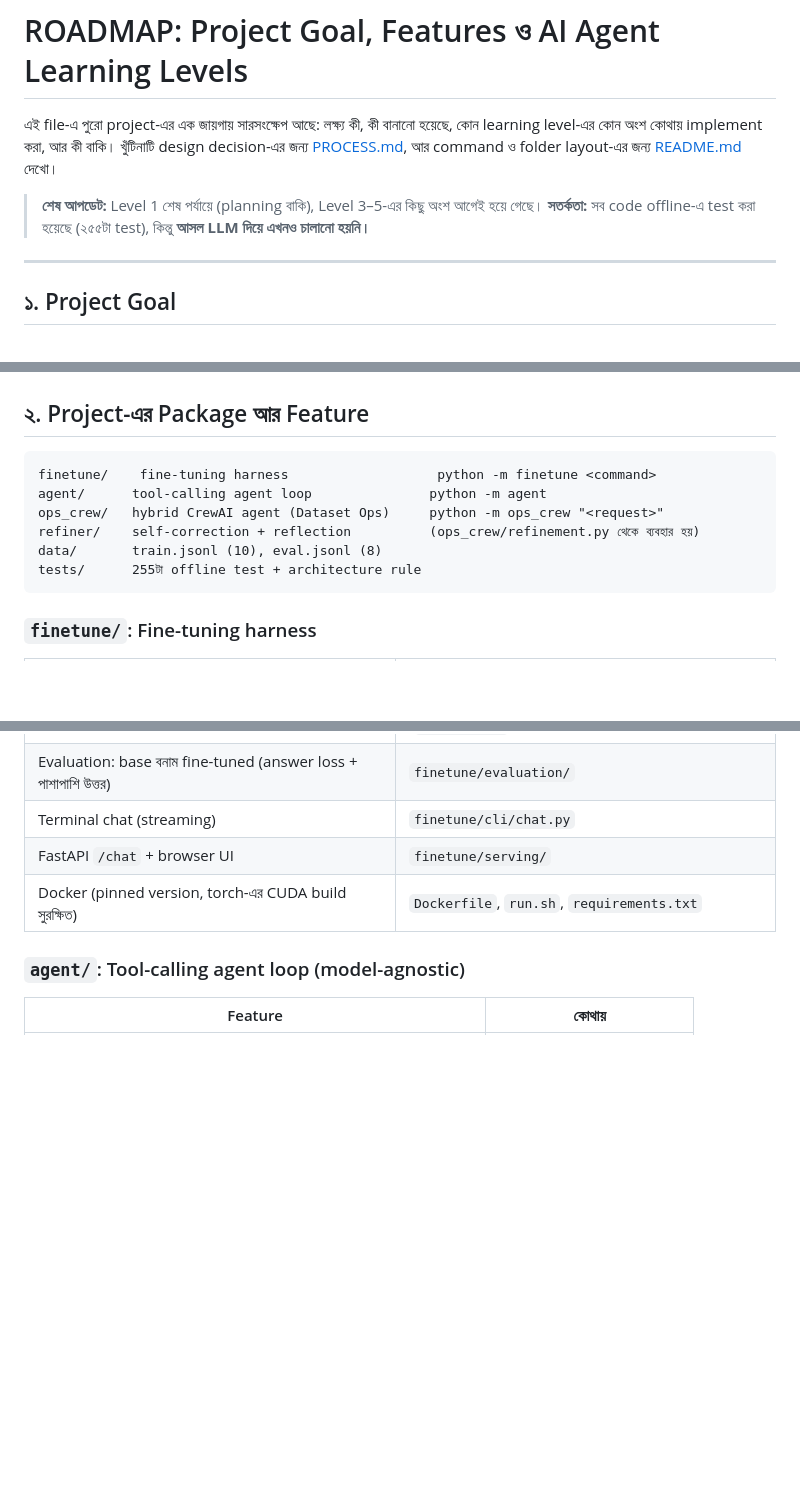
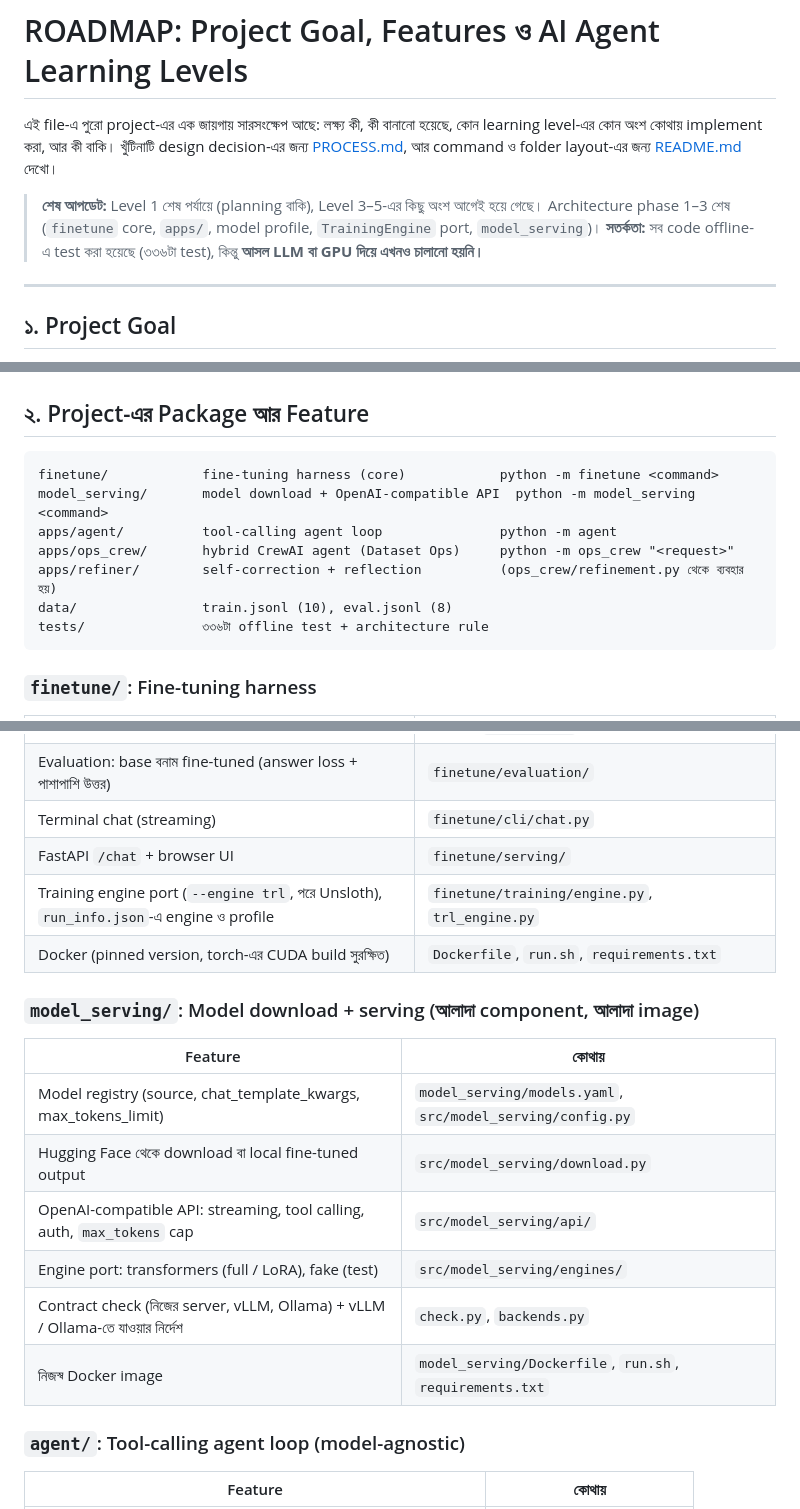
Before and after one commit to mahin1995/fine-tuning-llm, a Markdown page: apps/ROADMAP.md, 3 parts joined by grey strips. GitHub-like rendering; blank space fills up the shorter version.

Commit message:
ROADMAP: add model_serving, current layout and test count
Co-Authored-By: Claude Opus 5.5 <noreply@anthropic.com>
Claude-Session: https://claude.ai/code/session_013UiauGxL7jvvgLov6s337i

````diff
--- a/apps/ROADMAP.md
+++ b/apps/ROADMAP.md
@@ -5,7 +5,8 @@ level-এর কোন অংশ কোথায় implement করা, আর
 [PROCESS.md](../PROCESS.md), আর command ও folder layout-এর জন্য [README.md](../README.md) দেখো।
 
 > **শেষ আপডেট:** Level 1 শেষ পর্যায়ে (planning বাকি), Level 3–5-এর কিছু অংশ আগেই হয়ে গেছে।
-> **সতর্কতা:** সব code offline-এ test করা হয়েছে (২৫৫টা test), কিন্তু **আসল LLM দিয়ে এখনও চালানো হয়নি।**
+> Architecture phase 1–3 শেষ (`finetune` core, `apps/`, model profile, `TrainingEngine` port, `model_serving`)।
+> **সতর্কতা:** সব code offline-এ test করা হয়েছে (৩৩৬টা test), কিন্তু **আসল LLM বা GPU দিয়ে এখনও চালানো হয়নি।**
 
 ---
 
@@ -26,12 +27,13 @@ level-এর কোন অংশ কোথায় implement করা, আর
 ## ২. Project-এর Package আর Feature
 
 ```
-finetune/    fine-tuning harness                   python -m finetune <command>
-agent/      tool-calling agent loop               python -m agent
-ops_crew/   hybrid CrewAI agent (Dataset Ops)     python -m ops_crew "<request>"
-refiner/    self-correction + reflection          (ops_crew/refinement.py থেকে ব্যবহার হয়)
-data/       train.jsonl (10), eval.jsonl (8)
-tests/      255টা offline test + architecture rule
+finetune/            fine-tuning harness (core)            python -m finetune <command>
+model_serving/       model download + OpenAI-compatible API  python -m model_serving <command>
+apps/agent/          tool-calling agent loop               python -m agent
+apps/ops_crew/       hybrid CrewAI agent (Dataset Ops)     python -m ops_crew "<request>"
+apps/refiner/        self-correction + reflection          (ops_crew/refinement.py থেকে ব্যবহার হয়)
+data/                train.jsonl (10), eval.jsonl (8)
+tests/               ৩৩৬টা offline test + architecture rule
 ```
 
 ### `finetune/`: Fine-tuning harness
@@ -43,7 +45,18 @@ tests/      255টা offline test + architecture rule
 | Evaluation: base বনাম fine-tuned (answer loss + পাশাপাশি উত্তর) | `finetune/evaluation/` |
 | Terminal chat (streaming) | `finetune/cli/chat.py` |
 | FastAPI `/chat` + browser UI | `finetune/serving/` |
+| Training engine port (`--engine trl`, পরে Unsloth), `run_info.json`-এ engine ও profile | `finetune/training/engine.py`, `trl_engine.py` |
 | Docker (pinned version, torch-এর CUDA build সুরক্ষিত) | `Dockerfile`, `run.sh`, `requirements.txt` |
+
+### `model_serving/`: Model download + serving (আলাদা component, আলাদা image)
+| Feature | কোথায় |
+|---|---|
+| Model registry (source, chat_template_kwargs, max_tokens_limit) | `model_serving/models.yaml`, `src/model_serving/config.py` |
+| Hugging Face থেকে download বা local fine-tuned output | `src/model_serving/download.py` |
+| OpenAI-compatible API: streaming, tool calling, auth, `max_tokens` cap | `src/model_serving/api/` |
+| Engine port: transformers (full / LoRA), fake (test) | `src/model_serving/engines/` |
+| Contract check (নিজের server, vLLM, Ollama) + vLLM / Ollama-তে যাওয়ার নির্দেশ | `check.py`, `backends.py` |
+| নিজস্ব Docker image | `model_serving/Dockerfile`, `run.sh`, `requirements.txt` |
 
 ### `agent/`: Tool-calling agent loop (model-agnostic)
 | Feature | কোথায় |
````
Also changed, not shown: other parts of apps/ROADMAP.md (+7 -2 lines).
